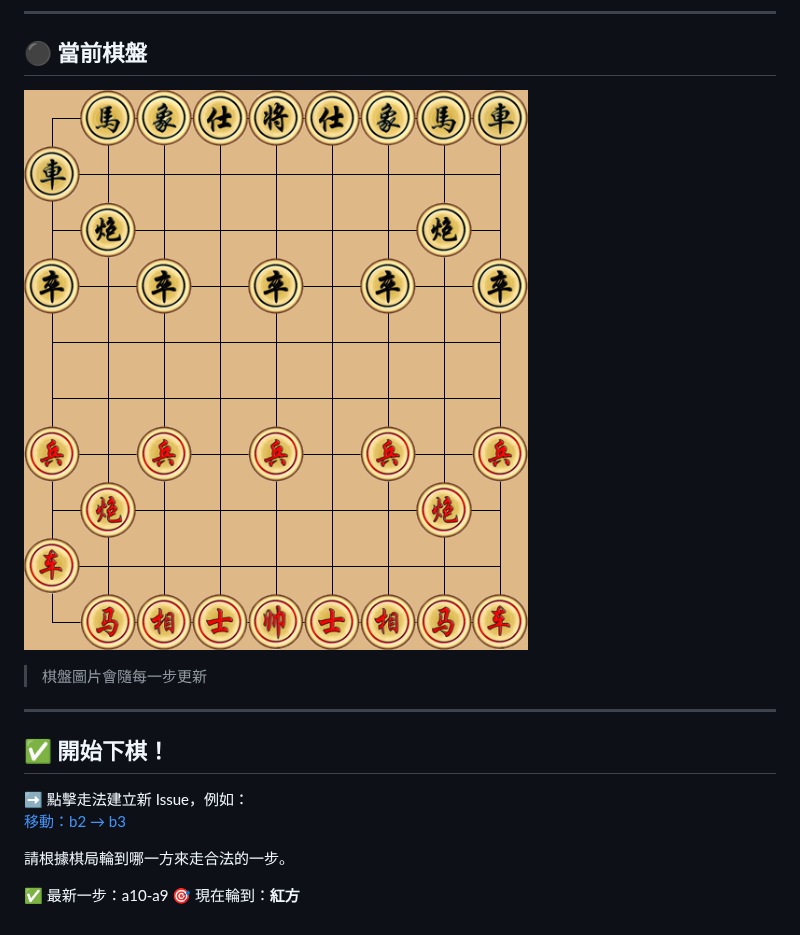
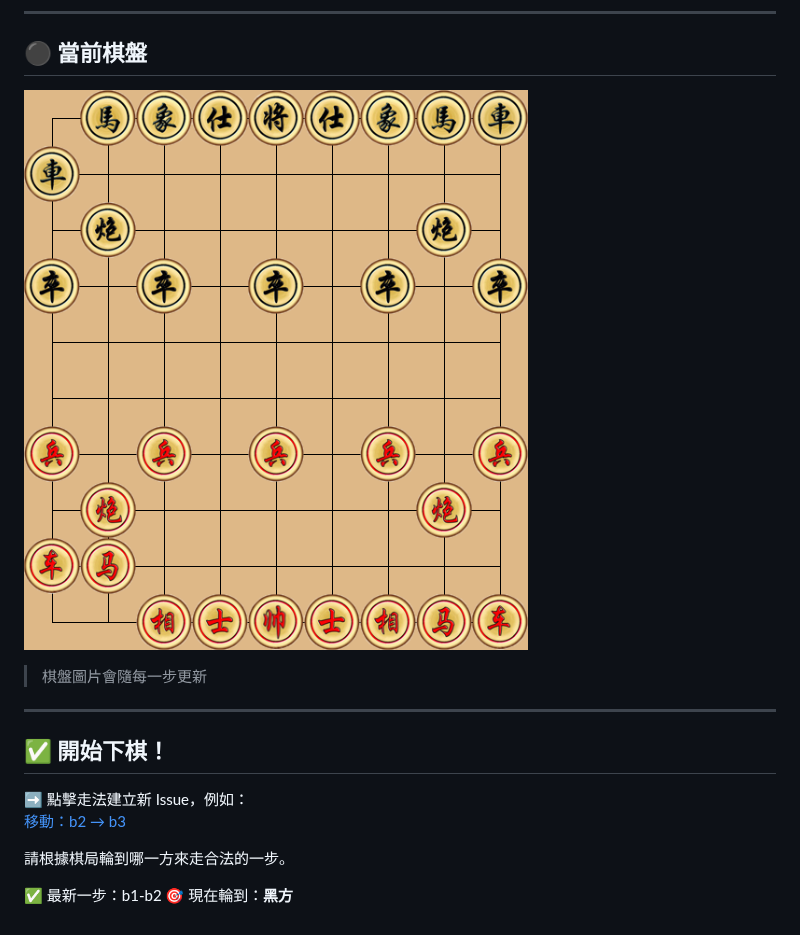
Before and after one commit to Asriel0727/xiangqi-battle, a Markdown page: README.md, the part around the change. Drawn GitHub-style; pictures changed too: images/board.png.

Commit message:
update board

```diff
--- a/README.md
+++ b/README.md
@@ -20,5 +20,5 @@
 
 請根據棋局輪到哪一方來走合法的一步。
 
-✅ 最新一步：a10-a9
-🎯 現在輪到：**紅方**
+✅ 最新一步：b1-b2
+🎯 現在輪到：**黑方**
```
Also changed, not shown: 1 other file.
